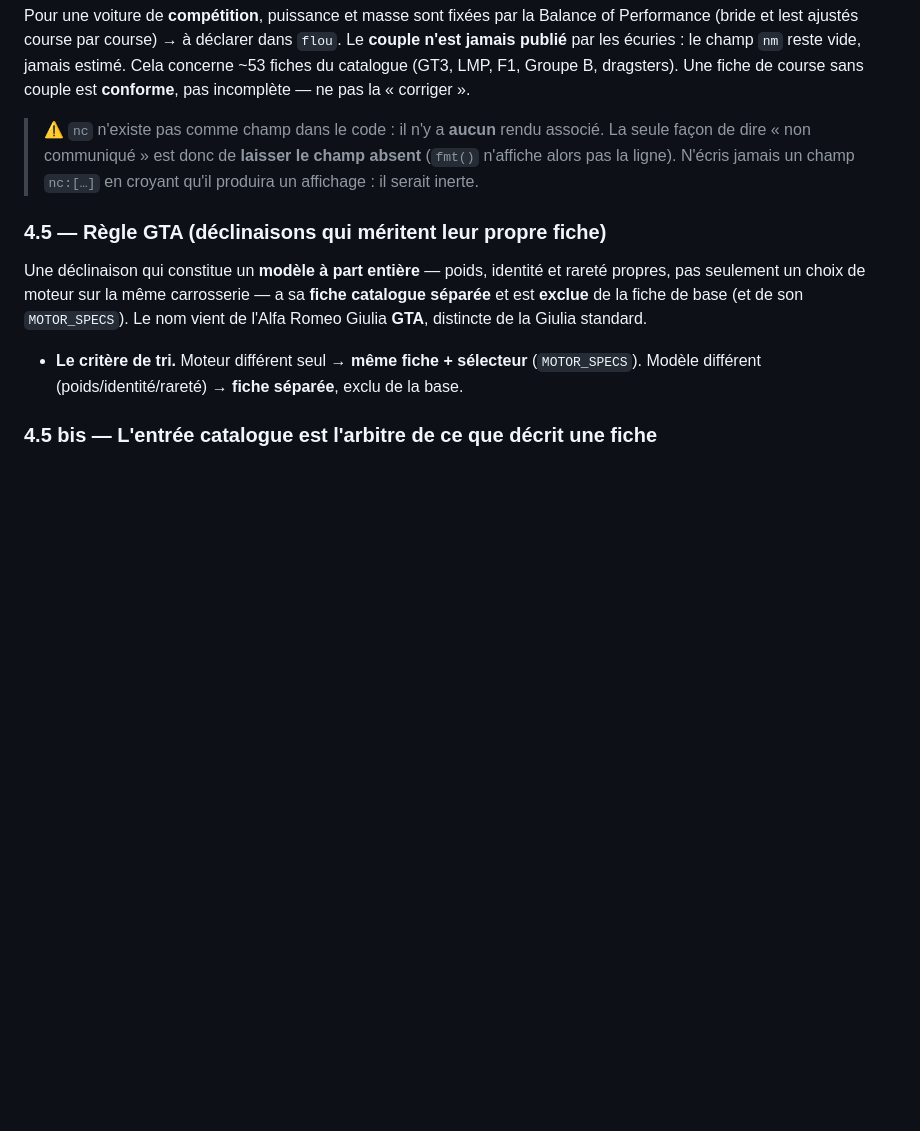
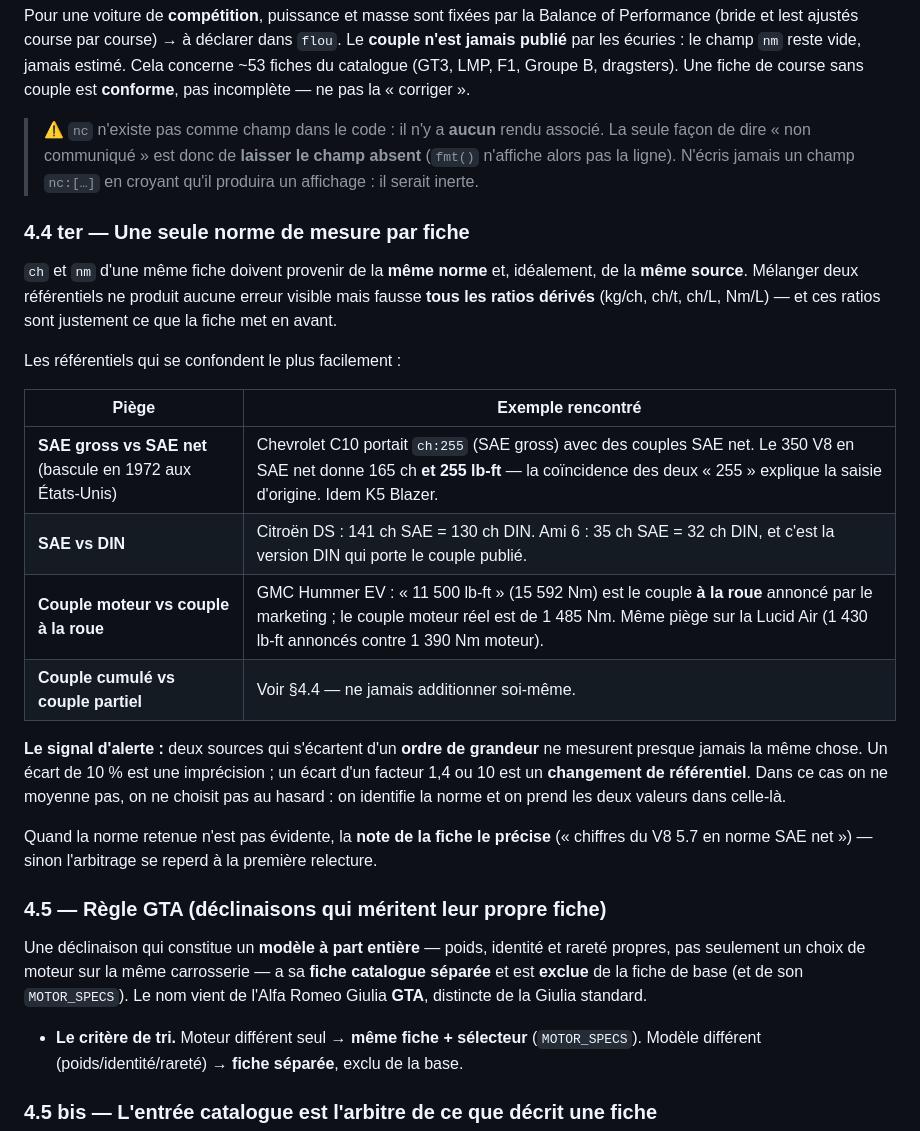
Before and after one commit to MCSlec/garage-manifest1, a Markdown page: CLAUDE.md, the part around the change. Rendered like a GitHub page; blank space fills up the shorter version.

Commit message:
docs: CLAUDE.md §4.4 ter — une seule norme de mesure par fiche
Nouvelle classe d'erreur decouverte en tranchant les perimetres : ch et
nm issus de DEUX referentiels differents. Aucune erreur visible, mais
tous les ratios derives (kg/ch, ch/t, ch/L, Nm/L) deviennent faux — et
ce sont justement eux que la fiche met en avant.

Les quatre confusions rencontrees sont documentees avec leur cas reel :
SAE gross contre SAE net (bascule 1972, cas C10 et K5 Blazer), SAE
contre DIN (DS 23, Ami 6), couple moteur contre couple a la roue
(Hummer EV, Lucid Air), couple cumule contre partiel (deja en §4.4).

Le signal d'alerte est formalise : deux sources qui s'ecartent d'un
ORDRE DE GRANDEUR ne mesurent presque jamais la meme chose. 10 % est une
imprecision, un facteur 1,4 ou 10 est un changement de referentiel. On
n'arbitre pas au hasard et on ne moyenne pas : on identifie la norme et
on prend les deux valeurs dans celle-la.

Co-Authored-By: Claude Opus 5 <noreply@anthropic.com>
Claude-Session: https://claude.ai/code/session_01KGvVoQErx7Pt1PmNHDFodG

```diff
--- a/CLAUDE.md
+++ b/CLAUDE.md
@@ -243,6 +243,32 @@ incomplète — ne pas la « corriger ».
 > (`fmt()` n'affiche alors pas la ligne). N'écris jamais un champ `nc:[…]` en
 > croyant qu'il produira un affichage : il serait inerte.
 
+### 4.4 ter — Une seule norme de mesure par fiche
+
+`ch` et `nm` d'une même fiche doivent provenir de la **même norme** et, idéalement,
+de la **même source**. Mélanger deux référentiels ne produit aucune erreur visible
+mais fausse **tous les ratios dérivés** (kg/ch, ch/t, ch/L, Nm/L) — et ces ratios
+sont justement ce que la fiche met en avant.
+
+Les référentiels qui se confondent le plus facilement :
+
+| Piège | Exemple rencontré |
+|---|---|
+| **SAE gross vs SAE net** (bascule en 1972 aux États-Unis) | Chevrolet C10 portait `ch:255` (SAE gross) avec des couples SAE net. Le 350 V8 en SAE net donne 165 ch **et 255 lb-ft** — la coïncidence des deux « 255 » explique la saisie d'origine. Idem K5 Blazer. |
+| **SAE vs DIN** | Citroën DS : 141 ch SAE = 130 ch DIN. Ami 6 : 35 ch SAE = 32 ch DIN, et c'est la version DIN qui porte le couple publié. |
+| **Couple moteur vs couple à la roue** | GMC Hummer EV : « 11 500 lb-ft » (15 592 Nm) est le couple **à la roue** annoncé par le marketing ; le couple moteur réel est de 1 485 Nm. Même piège sur la Lucid Air (1 430 lb-ft annoncés contre 1 390 Nm moteur). |
+| **Couple cumulé vs couple partiel** | Voir §4.4 — ne jamais additionner soi-même. |
+
+**Le signal d'alerte :** deux sources qui s'écartent d'un **ordre de grandeur** ne
+mesurent presque jamais la même chose. Un écart de 10 % est une imprécision ; un
+écart d'un facteur 1,4 ou 10 est un **changement de référentiel**. Dans ce cas on
+ne moyenne pas, on ne choisit pas au hasard : on identifie la norme et on prend
+les deux valeurs dans celle-là.
+
+Quand la norme retenue n'est pas évidente, la **note de la fiche le précise**
+(« chiffres du V8 5.7 en norme SAE net ») — sinon l'arbitrage se reperd à la
+première relecture.
+
 ### 4.5 — Règle GTA (déclinaisons qui méritent leur propre fiche)
 Une déclinaison qui constitue un **modèle à part entière** — poids, identité et
 rareté propres, pas seulement un choix de moteur sur la même carrosserie — a sa
```
